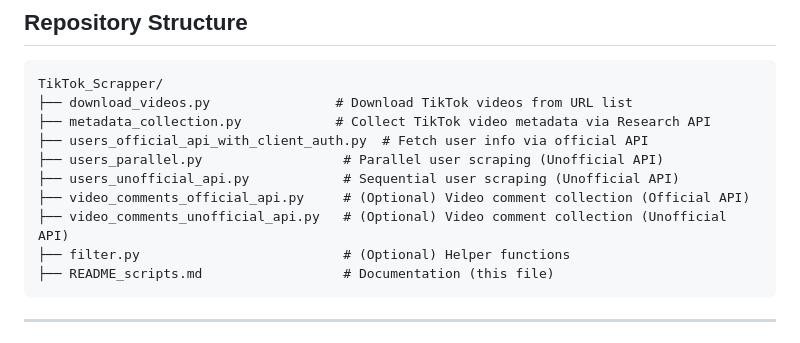
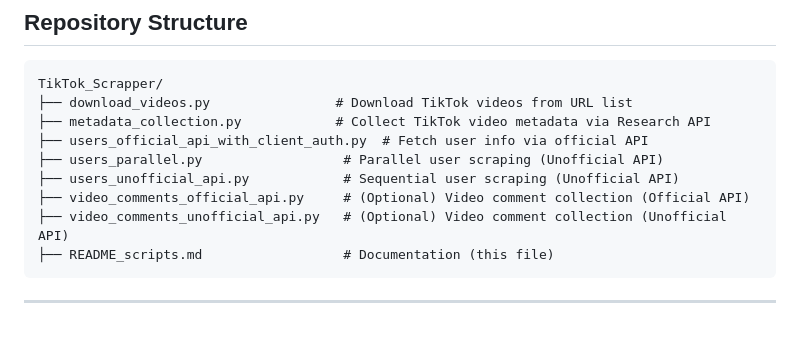
Before and after one commit to nimathing2052/TikTok_MultiModal_Virality_Prediction, a Markdown page: TikTok_Scrapper/Readme.md, the part around the change. GitHub-like rendering.

Commit message:
Update Readme.md
removed filter.py from the documentation

````diff
--- a/TikTok_Scrapper/Readme.md
+++ b/TikTok_Scrapper/Readme.md
@@ -33,7 +33,6 @@ TikTok_Scrapper/
 ├── users_unofficial_api.py            # Sequential user scraping (Unofficial API)
 ├── video_comments_official_api.py     # (Optional) Video comment collection (Official API)
 ├── video_comments_unofficial_api.py   # (Optional) Video comment collection (Unofficial API)
-├── filter.py                          # (Optional) Helper functions
 ├── README_scripts.md                  # Documentation (this file)
 ```
 
````
